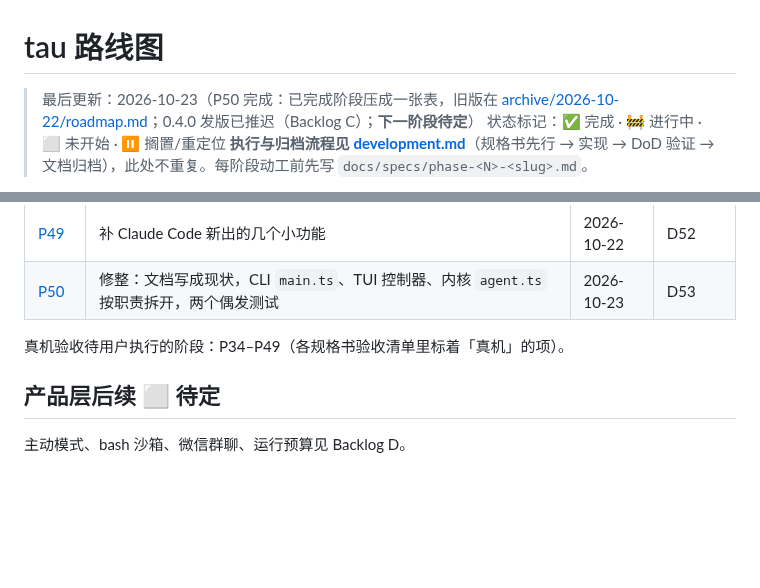
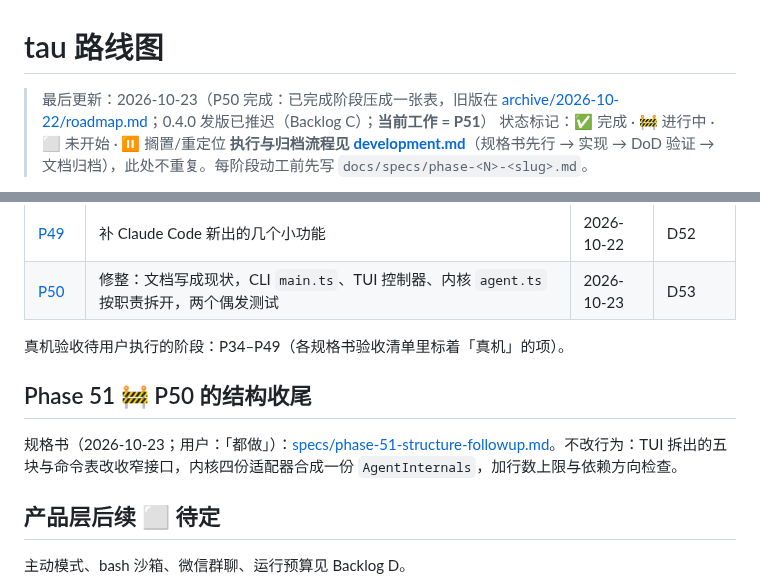
Before and after one commit to yophon/tau, a Markdown page: docs/roadmap.md, 2 parts joined by grey strips. Drawn GitHub-style; blank space fills up the shorter version.

Commit message:
docs: P51 spec — narrow TUI hosts, one kernel adapter, structure checks
Co-Authored-By: Claude Opus 5.5 <noreply@anthropic.com>

```diff
--- a/docs/roadmap.md
+++ b/docs/roadmap.md
@@ -1,6 +1,6 @@
 # tau 路线图
 
-> 最后更新：2026-10-23（P50 完成：已完成阶段压成一张表，旧版在 [archive/2026-10-22/roadmap.md](archive/2026-10-22/roadmap.md)；0.4.0 发版已推迟（Backlog C）；**下一阶段待定**）
+> 最后更新：2026-10-23（P50 完成：已完成阶段压成一张表，旧版在 [archive/2026-10-22/roadmap.md](archive/2026-10-22/roadmap.md)；0.4.0 发版已推迟（Backlog C）；**当前工作 = P51**）
 > 状态标记：✅ 完成 · 🚧 进行中 · ⬜ 未开始 · ⏸ 搁置/重定位
 > **执行与归档流程见 [development.md](development.md)**（规格书先行 → 实现 → DoD 验证 → 文档归档），此处不重复。每阶段动工前先写 `docs/specs/phase-<N>-<slug>.md`。
 
@@ -67,6 +67,10 @@
 
 真机验收待用户执行的阶段：P34–P49（各规格书验收清单里标着「真机」的项）。
 
+## Phase 51 🚧 P50 的结构收尾
+
+规格书（2026-10-23；用户：「都做」）：[specs/phase-51-structure-followup.md](specs/phase-51-structure-followup.md)。不改行为：TUI 拆出的五块与命令表改收窄接口，内核四份适配器合成一份 `AgentInternals`，加行数上限与依赖方向检查。
+
 ## 产品层后续 ⬜ 待定
 
 主动模式、bash 沙箱、微信群聊、运行预算见 Backlog D。
```
Also changed, not shown: docs/specs/phase-51-structure-followup.md (added, +79 -0 lines).
